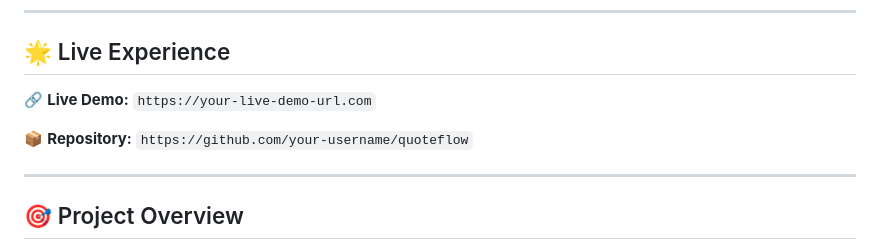
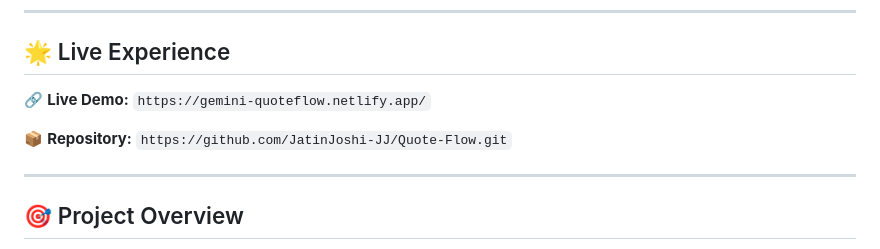
Before and after one commit to JatinJoshi-JJ/Quote-Flow, a Markdown page: README.md, the part around the change. Drawn GitHub-style.

```diff
--- a/README.md
+++ b/README.md
@@ -12,9 +12,9 @@ Designed to feel more like a polished **digital inspiration platform** than a ba
 
 ## 🌟 Live Experience
 
-🔗 **Live Demo:** `https://your-live-demo-url.com`
+🔗 **Live Demo:** `https://gemini-quoteflow.netlify.app/`
 
-📦 **Repository:** `https://github.com/your-username/quoteflow`
+📦 **Repository:** `https://github.com/JatinJoshi-JJ/Quote-Flow.git`
 
 ---
 
```
